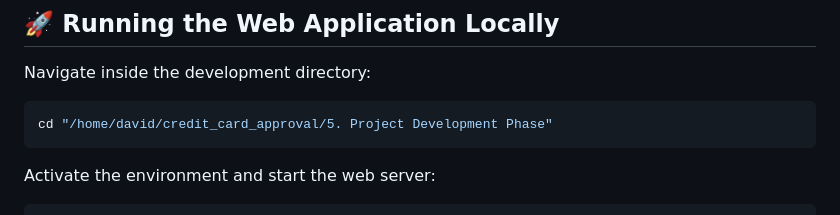
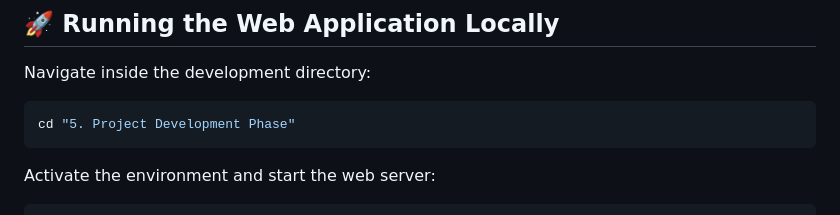
Before and after one commit to DavidVignish04/Credit-Card-Approval-Prediction, a Markdown page: README.md, the part around the change. Drawn GitHub-style.

Commit message:
Update README path to relative path for public portability

````diff
--- a/README.md
+++ b/README.md
@@ -45,7 +45,7 @@ This repository houses the end-to-end automated credit card approval prediction
 
 Navigate inside the development directory:
 ```bash
-cd "/home/david/credit_card_approval/5. Project Development Phase"
+cd "5. Project Development Phase"
 ```
 
 Activate the environment and start the web server:
````
